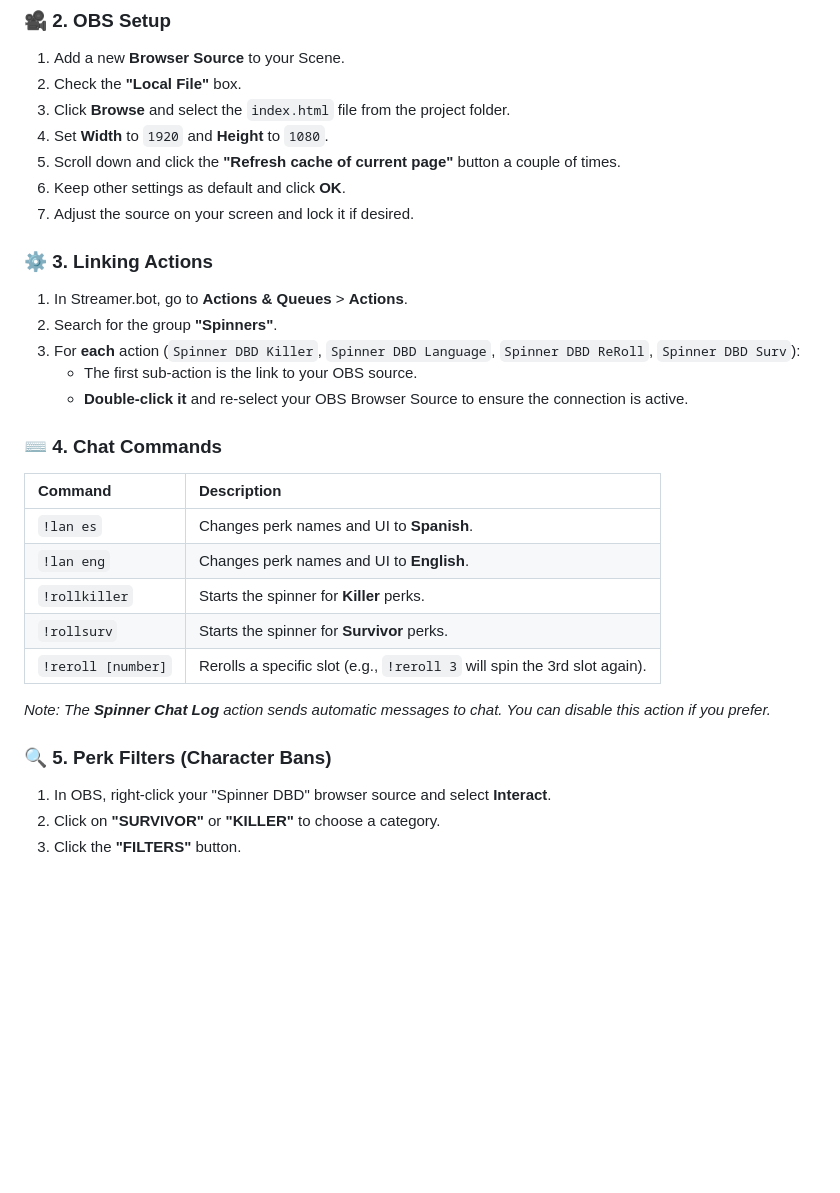
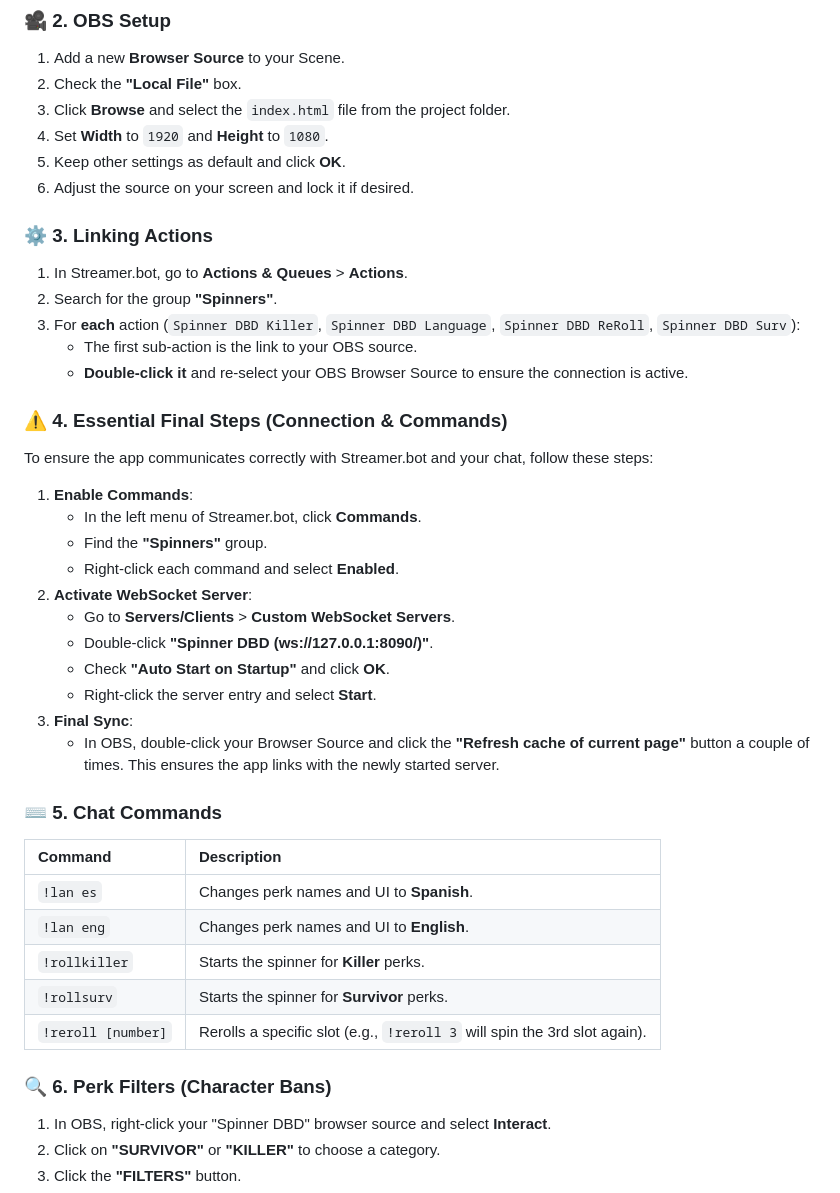
Before and after one commit to Phyrons/dbd-randomizer, a Markdown page: README.md, the part around one of its changes. Rendered like a GitHub page; blank space fills up the shorter version.

```diff
--- a/README.md
+++ b/README.md
@@ -31,9 +31,8 @@
 2.  Check the **"Local File"** box.
 3.  Click **Browse** and select the `index.html` file from the project folder.
 4.  Set **Width** to `1920` and **Height** to `1080`.
-5.  Scroll down and click the **"Refresh cache of current page"** button a couple of times.
-6.  Keep other settings as default and click **OK**.
-7.  Adjust the source on your screen and lock it if desired.
+5.  Keep other settings as default and click **OK**.
+6.  Adjust the source on your screen and lock it if desired.
 
 ### ⚙️ 3. Linking Actions
 1.  In Streamer.bot, go to **Actions & Queues** > **Actions**.
@@ -42,7 +41,22 @@
     * The first sub-action is the link to your OBS source.
     * **Double-click it** and re-select your OBS Browser Source to ensure the connection is active.
 
-### ⌨️ 4. Chat Commands
+### ⚠️ 4. Essential Final Steps (Connection & Commands)
+To ensure the app communicates correctly with Streamer.bot and your chat, follow these steps:
+
+1.  **Enable Commands**:
+    * In the left menu of Streamer.bot, click **Commands**.
+    * Find the **"Spinners"** group.
+    * Right-click each command and select **Enabled**.
+2.  **Activate WebSocket Server**:
+    * Go to **Servers/Clients** > **Custom WebSocket Servers**.
+    * Double-click **"Spinner DBD (ws://127.0.0.1:8090/)"**.
+    * Check **"Auto Start on Startup"** and click **OK**.
+    * Right-click the server entry and select **Start**.
+3.  **Final Sync**:
+    * In OBS, double-click your Browser Source and click the **"Refresh cache of current page"** button a couple of times. This ensures the app links with the newly started server.
+
+### ⌨️ 5. Chat Commands
 | Command | Description |
 | :--- | :--- |
 | `!lan es` | Changes perk names and UI to **Spanish**. |
@@ -51,9 +65,7 @@
 | `!rollsurv` | Starts the spinner for **Survivor** perks. |
 | `!reroll [number]` | Rerolls a specific slot (e.g., `!reroll 3` will spin the 3rd slot again). |
 
-*Note: The **Spinner Chat Log** action sends automatic messages to chat. You can disable this action if you prefer.*
-
-### 🔍 5. Perk Filters (Character Bans)
+### 🔍 6. Perk Filters (Character Bans)
 1.  In OBS, right-click your "Spinner DBD" browser source and select **Interact**.
 2.  Click on **"SURVIVOR"** or **"KILLER"** to choose a category.
 3.  Click the **"FILTERS"** button.
```
Also changed, not shown: other parts of README.md (+20 -10 lines).
